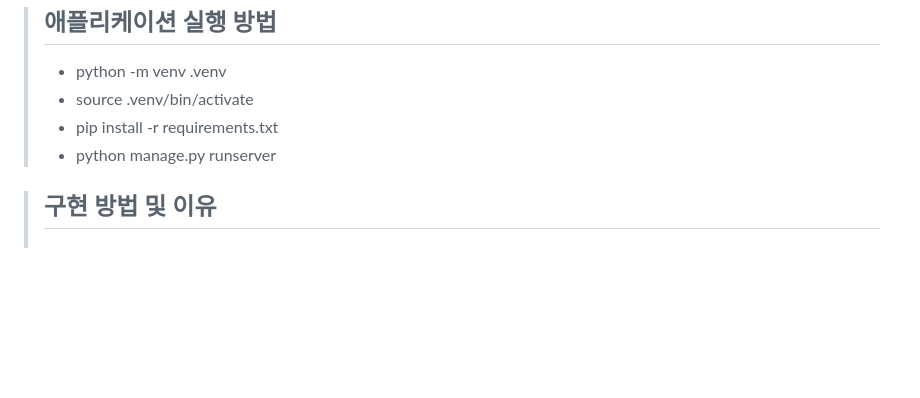
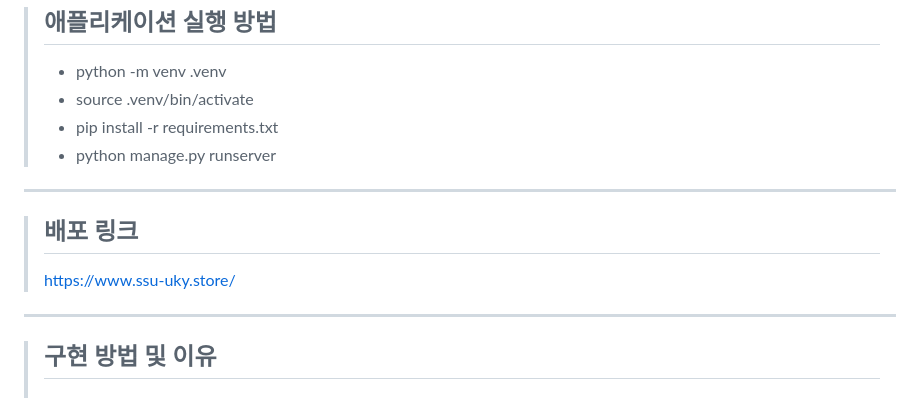
Before and after one commit to ssu-uky/wanted-pre-onboarding-backend-8, a Markdown page: README.md, the part around one of its changes. Rendered like a GitHub page; blank space fills up the shorter version.

```diff
--- a/README.md
+++ b/README.md
@@ -11,6 +11,12 @@
 > * pip install -r requirements.txt <br>
 > * python manage.py runserver <br>
 
+---
+
+> ## 배포 링크
+> <a> https://www.ssu-uky.store/ </a>
+
+---
 
 > ## 구현 방법 및 이유
 >
```
Also changed, not shown: other parts of README.md (+4 -3 lines).
